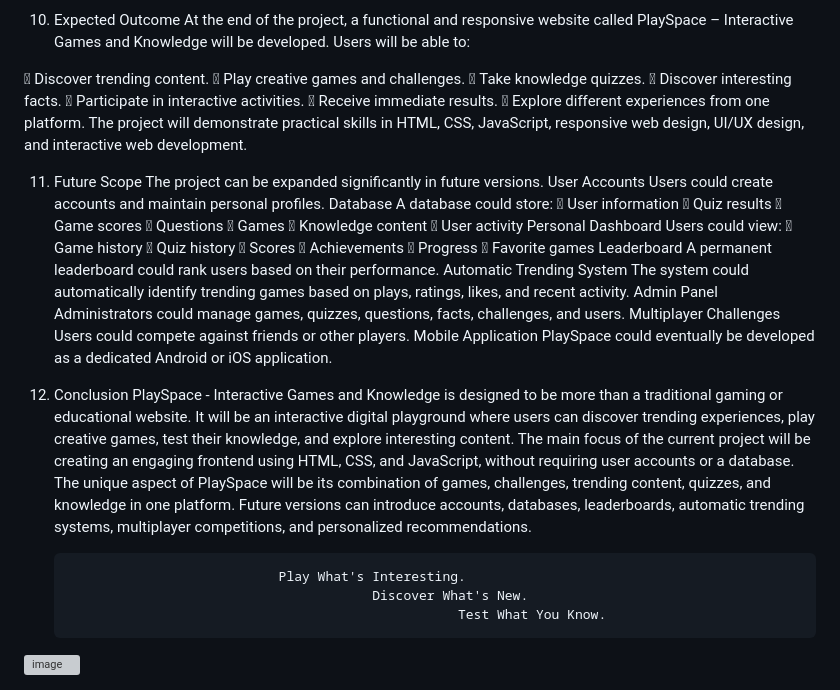
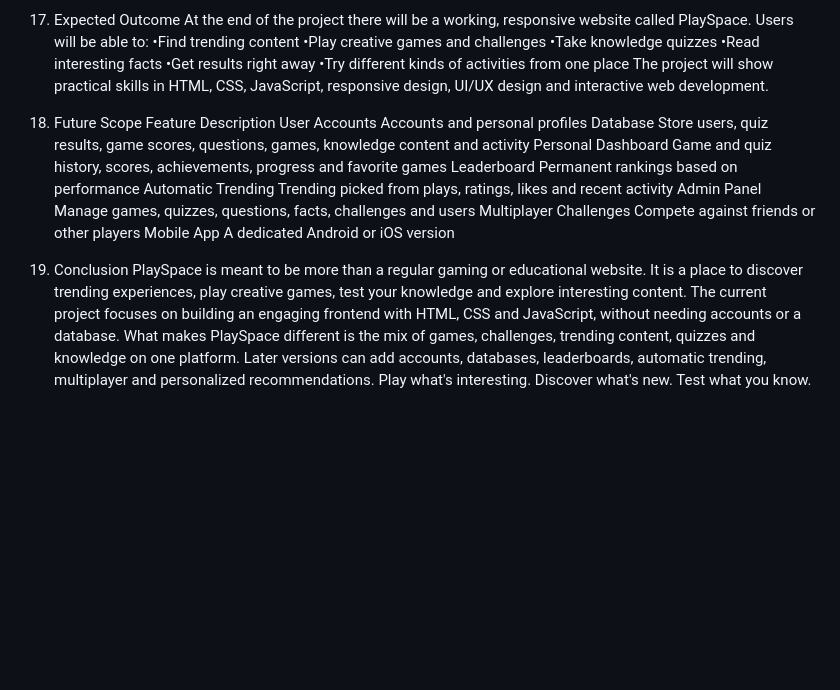
Before and after one commit to Rahmatul-Karim/Web_lab, a Markdown page: README.md, the part around one of its changes. Rendered like a GitHub page; blank space fills up the shorter version; grey boxes are pictures that could not be loaded.

```diff
--- a/README.md
+++ b/README.md
@@ -183,57 +87,25 @@ Fix errors and prepare the final website, documentation, and presentation.
 
 10. Expected Outcome
-At the end of the project, a functional and responsive website called PlaySpace – Interactive Games and Knowledge will be developed.
-Users will be able to:
-
-	Discover trending content.
-	Play creative games and challenges.
-	Take knowledge quizzes.
-	Discover interesting facts.
-	Participate in interactive activities.
-	Receive immediate results.
-	Explore different experiences from one platform.
-The project will demonstrate practical skills in HTML, CSS, JavaScript, responsive web design, UI/UX design, and interactive web development.
-
+At the end of the project there will be a working, responsive website called PlaySpace. Users will be able to:
+•Find trending content
+•Play creative games and challenges
+•Take knowledge quizzes
+•Read interesting facts
+•Get results right away
+•Try different kinds of activities from one place
+The project will show practical skills in HTML, CSS, JavaScript, responsive design, UI/UX design and interactive web development.
 11. Future Scope
-The project can be expanded significantly in future versions.
-User Accounts
-Users could create accounts and maintain personal profiles.
-Database
-A database could store:
-	User information
-	Quiz results
-	Game scores
-	Questions
-	Games
-	Knowledge content
-	User activity
-Personal Dashboard
-Users could view:
-	Game history
-	Quiz history
-	Scores
-	Achievements
-	Progress
-	Favorite games
-Leaderboard
-A permanent leaderboard could rank users based on their performance.
-Automatic Trending System
-The system could automatically identify trending games based on plays, ratings, likes, and recent activity.
-Admin Panel
-Administrators could manage games, quizzes, questions, facts, challenges, and users.
-Multiplayer Challenges
-Users could compete against friends or other players.
-Mobile Application
-PlaySpace could eventually be developed as a dedicated Android or iOS application.
+Feature	Description
+User Accounts	Accounts and personal profiles
+Database	Store users, quiz results, game scores, questions, games, knowledge content and activity
+Personal Dashboard	Game and quiz history, scores, achievements, progress and favorite games
+Leaderboard	Permanent rankings based on performance
+Automatic Trending	Trending picked from plays, ratings, likes and recent activity
+Admin Panel	Manage games, quizzes, questions, facts, challenges and users
+Multiplayer Challenges	Compete against friends or other players
+Mobile App	A dedicated Android or iOS version
 
 12. Conclusion
-PlaySpace - Interactive Games and Knowledge is designed to be more than a traditional gaming or educational website. It will be an interactive digital playground where users can discover trending experiences, play creative games, test their knowledge, and explore interesting content.
-The main focus of the current project will be creating an engaging frontend using HTML, CSS, and JavaScript, without requiring user accounts or a database.
-The unique aspect of PlaySpace will be its combination of games, challenges, trending content, quizzes, and knowledge in one platform.
-Future versions can introduce accounts, databases, leaderboards, automatic trending systems, multiplayer competitions, and personalized recommendations.
-
-                                   Play What's Interesting.
-                                               Discover What's New.
-                                                          Test What You Know.
-
-<img width="451" height="29" alt="image" src="https://github.com/user-attachments/assets/32a35129-1bce-44ea-9312-7f2d1f418d21" />
+PlaySpace is meant to be more than a regular gaming or educational website. It is a place to discover trending experiences, play creative games, test your knowledge and explore interesting content.
+The current project focuses on building an engaging frontend with HTML, CSS and JavaScript, without needing accounts or a database. What makes PlaySpace different is the mix of games, challenges, trending content, quizzes and knowledge on one platform. Later versions can add accounts, databases, leaderboards, automatic trending, multiplayer and personalized recommendations.
+Play what's interesting. Discover what's new. Test what you know.
```
Also changed, not shown: other parts of README.md (+73 -169 lines).
